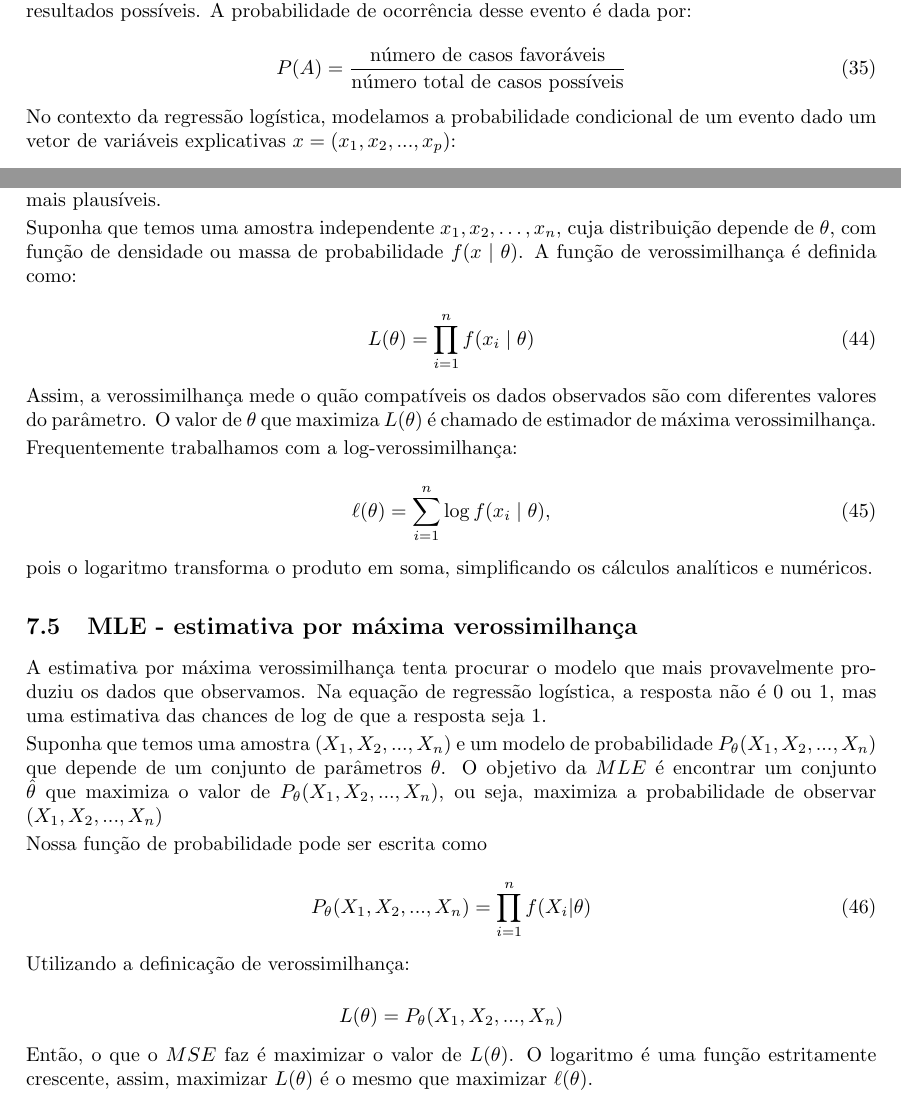
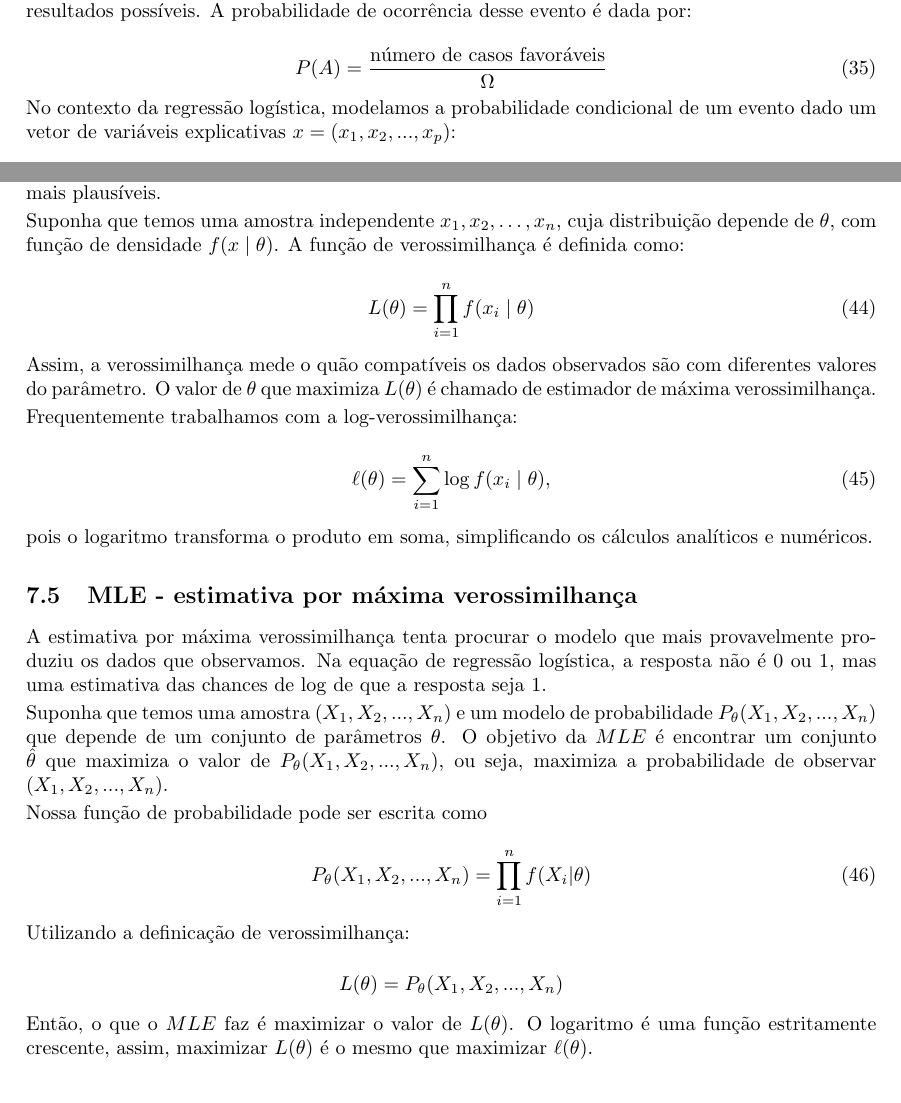
Before and after one commit to luizcaixeta/data_science, a LaTeX document (main.tex): two parts of pages 35 and 36 of 36, joined at a grey line, cut so that both start at the same text. Compiled offline with pdfLaTeX.

```diff
--- a/main.tex
+++ b/main.tex
@@ -1841,7 +1841,7 @@
 evento é dada por:
 
 \begin{equation}
-    P(A) = \frac{\text{número de casos favoráveis}}{\text{número total de casos possíveis}}
+    P(A) = \frac{\text{número de casos favoráveis}}{\Omega}
 \end{equation}
 
 No contexto da regressão logística, modelamos a probabilidade condicional de um
@@ -1918,7 +1918,7 @@
 
 Suponha que temos uma amostra independente
 $x_1, x_2, \dots, x_n$, cuja distribuição depende de $\theta$,
-com função de densidade ou massa de probabilidade $f(x \mid \theta)$.
+com função de densidade $f(x \mid \theta)$.
 A função de verossimilhança é definida como:
 
 \begin{equation}
@@ -1949,7 +1949,7 @@
 $P_{\theta}(X_1, X_2, ..., X_n)$ que depende de um conjunto de parâmetros $\theta$.
 O objetivo da $MLE$ é encontrar um conjunto $\hat{\theta}$ que maximiza
 o valor de $P_{\theta}(X_1, X_2, ..., X_n)$, ou seja, maximiza a probabilidade de
-observar $(X_1, X_2, ..., X_n)$
+observar $(X_1, X_2, ..., X_n)$.
 
 Nossa função de probabilidade pode ser escrita como
 
@@ -1963,7 +1963,7 @@
     L(\theta) = P_{\theta}(X_1, X_2, ..., X_n)
 \end{equation*}
 
-Então, o que o $MSE$ faz é maximizar o valor de $L(\theta)$. O logaritmo
+Então, o que o $MLE$ faz é maximizar o valor de $L(\theta)$. O logaritmo
 é uma função estritamente crescente, assim, maximizar $L(\theta)$ é o mesmo
 que maximizar $\ell (\theta)$.
 
```
